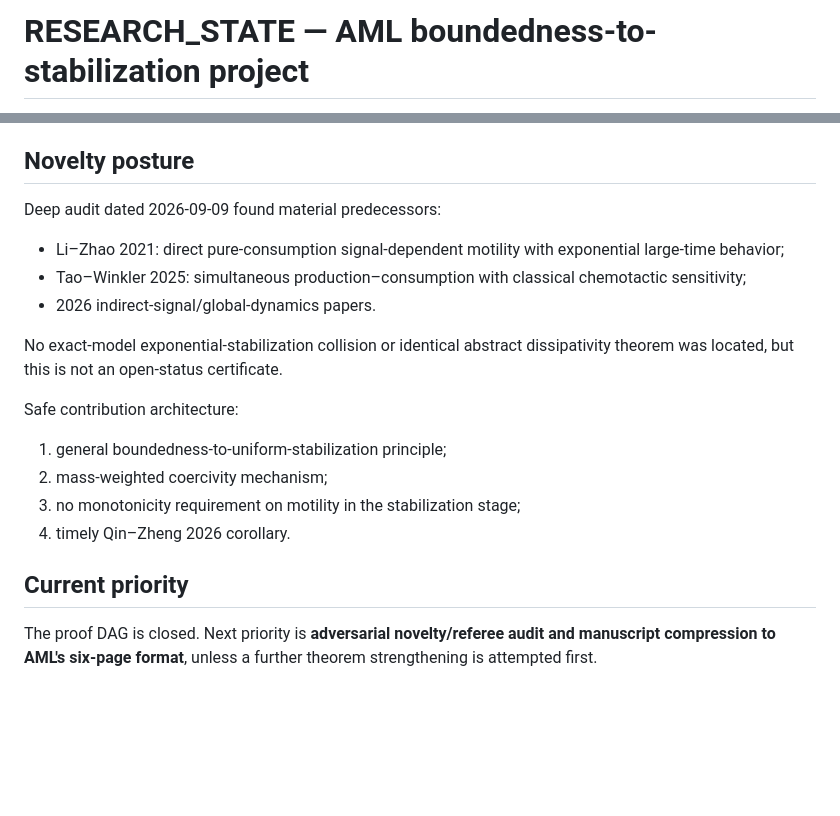
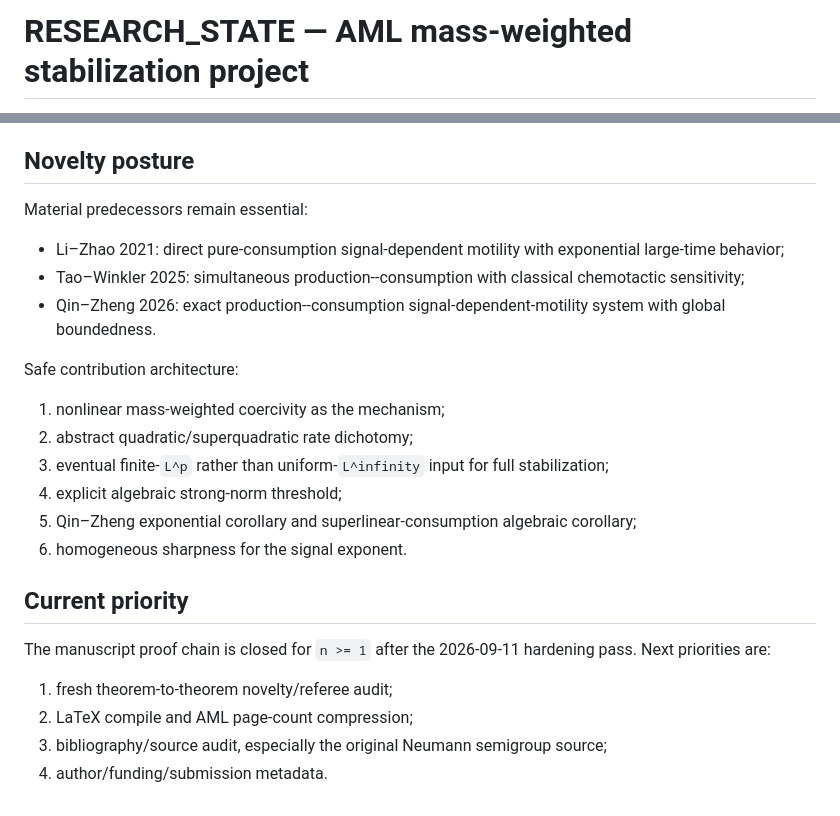
Before and after one commit to whzy3185/math, a Markdown page: research/aml_prodcons_stabilization/RESEARCH_STATE.md, 2 parts joined by grey strips. Drawn GitHub-style; blank space fills up the shorter version.

Commit message:
research: sync state to finite-Lp rate dichotomy theorem

```diff
--- a/research/aml_prodcons_stabilization/RESEARCH_STATE.md
+++ b/research/aml_prodcons_stabilization/RESEARCH_STATE.md
@@ -1,2 +1,2 @@
-# RESEARCH_STATE — AML boundedness-to-stabilization project
+# RESEARCH_STATE — AML mass-weighted stabilization project
 
@@ -86,21 +170,26 @@ The stabilization implication itself does **not** use \(\varphi'<0\).
 
 ## Novelty posture
 
-Deep audit dated 2026-09-09 found material predecessors:
+Material predecessors remain essential:
 
 - Li–Zhao 2021: direct pure-consumption signal-dependent motility with exponential large-time behavior;
-- Tao–Winkler 2025: simultaneous production–consumption with classical chemotactic sensitivity;
-- 2026 indirect-signal/global-dynamics papers.
-
-No exact-model exponential-stabilization collision or identical abstract dissipativity theorem was located, but this is not an open-status certificate.
+- Tao–Winkler 2025: simultaneous production--consumption with classical chemotactic sensitivity;
+- Qin–Zheng 2026: exact production--consumption signal-dependent-motility system with global boundedness.
 
 Safe contribution architecture:
 
-1. general boundedness-to-uniform-stabilization principle;
-2. mass-weighted coercivity mechanism;
-3. no monotonicity requirement on motility in the stabilization stage;
-4. timely Qin–Zheng 2026 corollary.
+1. nonlinear mass-weighted coercivity as the mechanism;
+2. abstract quadratic/superquadratic rate dichotomy;
+3. eventual finite-`L^p` rather than uniform-`L^infinity` input for full stabilization;
+4. explicit algebraic strong-norm threshold;
+5. Qin–Zheng exponential corollary and superlinear-consumption algebraic corollary;
+6. homogeneous sharpness for the signal exponent.
 
 ## Current priority
 
-The proof DAG is closed. Next priority is **adversarial novelty/referee audit and manuscript compression to AML's six-page format**, unless a further theorem strengthening is attempted first.
+The manuscript proof chain is closed for `n >= 1` after the 2026-09-11 hardening pass. Next priorities are:
+
+1. fresh theorem-to-theorem novelty/referee audit;
+2. LaTeX compile and AML page-count compression;
+3. bibliography/source audit, especially the original Neumann semigroup source;
+4. author/funding/submission metadata.
```
Also changed, not shown: other parts of research/aml_prodcons_stabilization/RESEARCH_STATE.md (+118 -34 lines).
